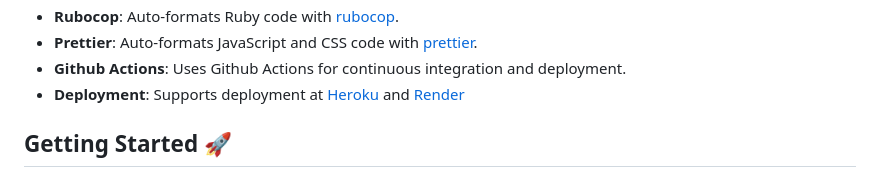
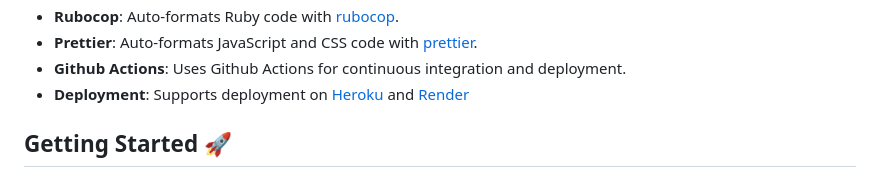
Before and after one commit to yatish27/shore, a Markdown page: README.md, the part around one of its changes. Drawn GitHub-style.

```diff
--- a/README.md
+++ b/README.md
@@ -34,7 +34,7 @@ Shore is a Ruby on Rails template with modern stack to start your new project.
 - **Rubocop**: Auto-formats Ruby code with [rubocop](https://rubocop.org).
 - **Prettier**: Auto-formats JavaScript and CSS code with [prettier](https://prettier.io).
 - **Github Actions**: Uses Github Actions for continuous integration and deployment.
-- **Deployment**: Supports deployment at [Heroku](https://www.heroku.com/platform) and [Render](https://render.com)
+- **Deployment**: Supports deployment on [Heroku](https://www.heroku.com/platform) and [Render](https://render.com)
 
 
 ## Getting Started 🚀
```
Also changed, not shown: other parts of README.md (+1 -1 lines).
